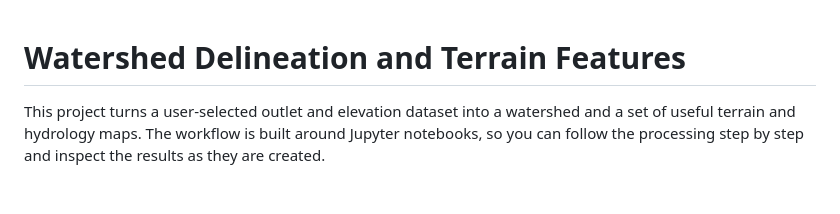
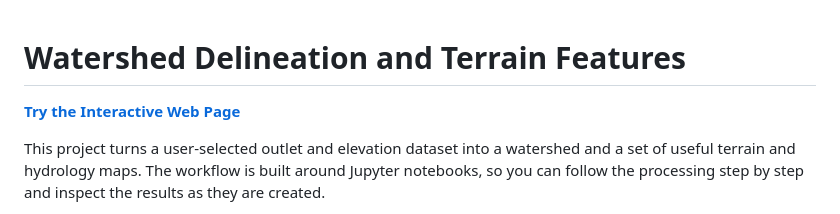
Before and after one commit to biswashk920/watershed-delineation, a Markdown page: README.md, the part around the change. Drawn GitHub-style; blank space fills up the shorter version.

```diff
--- a/README.md
+++ b/README.md
@@ -1,4 +1,6 @@
 # Watershed Delineation and Terrain Features
+
+[**Try the Interactive Web Page**](https://biswashk920.github.io/watershed-delineation/)
 
 This project turns a user-selected outlet and elevation dataset into a watershed
 and a set of useful terrain and hydrology maps. The workflow is built around
```
